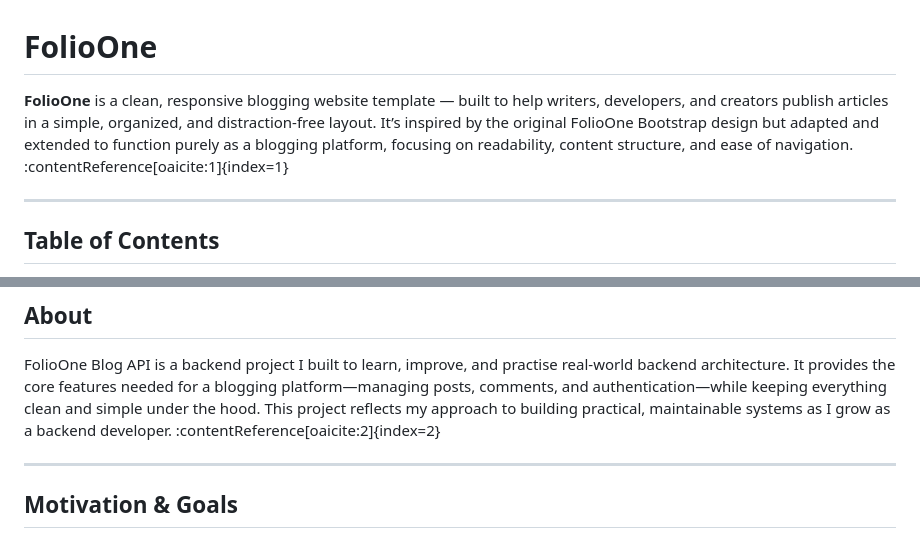
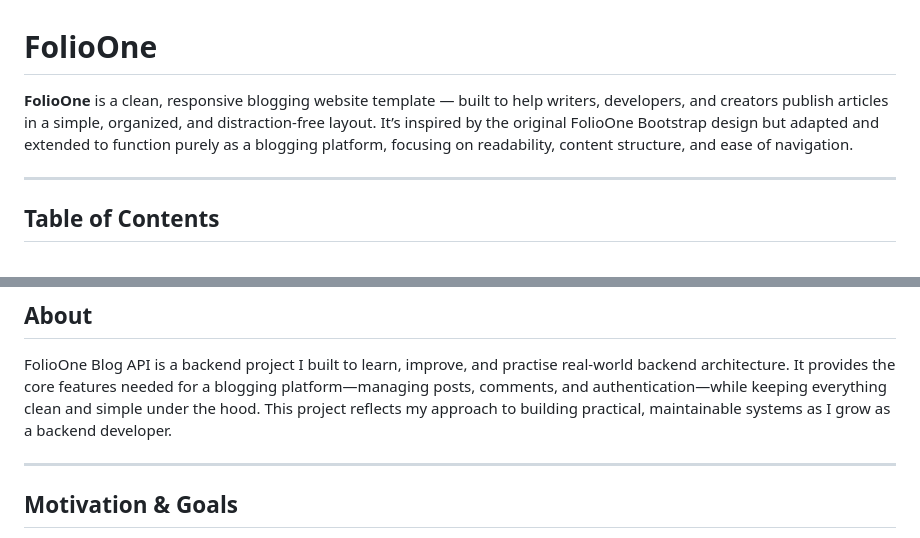
Before and after one commit to OjasMaywade/FolioOne, a Markdown page: ReadMe.md, 2 parts joined by grey strips. Rendered like a GitHub page.

Commit message:
markup deletion from readme

```diff
--- a/ReadMe.md
+++ b/ReadMe.md
@@ -1,6 +1,6 @@
 # FolioOne
 
-**FolioOne** is a clean, responsive blogging website template — built to help writers, developers, and creators publish articles in a simple, organized, and distraction-free layout. It’s inspired by the original FolioOne Bootstrap design but adapted and extended to function purely as a blogging platform, focusing on readability, content structure, and ease of navigation. :contentReference[oaicite:1]{index=1}
+**FolioOne** is a clean, responsive blogging website template — built to help writers, developers, and creators publish articles in a simple, organized, and distraction-free layout. It’s inspired by the original FolioOne Bootstrap design but adapted and extended to function purely as a blogging platform, focusing on readability, content structure, and ease of navigation.
 
 ---
 
@@ -24,7 +24,6 @@
 ## About
 
 FolioOne Blog API is a backend project I built to learn, improve, and practise real-world backend architecture. It provides the core features needed for a blogging platform—managing posts, comments, and authentication—while keeping everything clean and simple under the hood. This project reflects my approach to building practical, maintainable systems as I grow as a backend developer.
-:contentReference[oaicite:2]{index=2}
 
 ---
 
```
